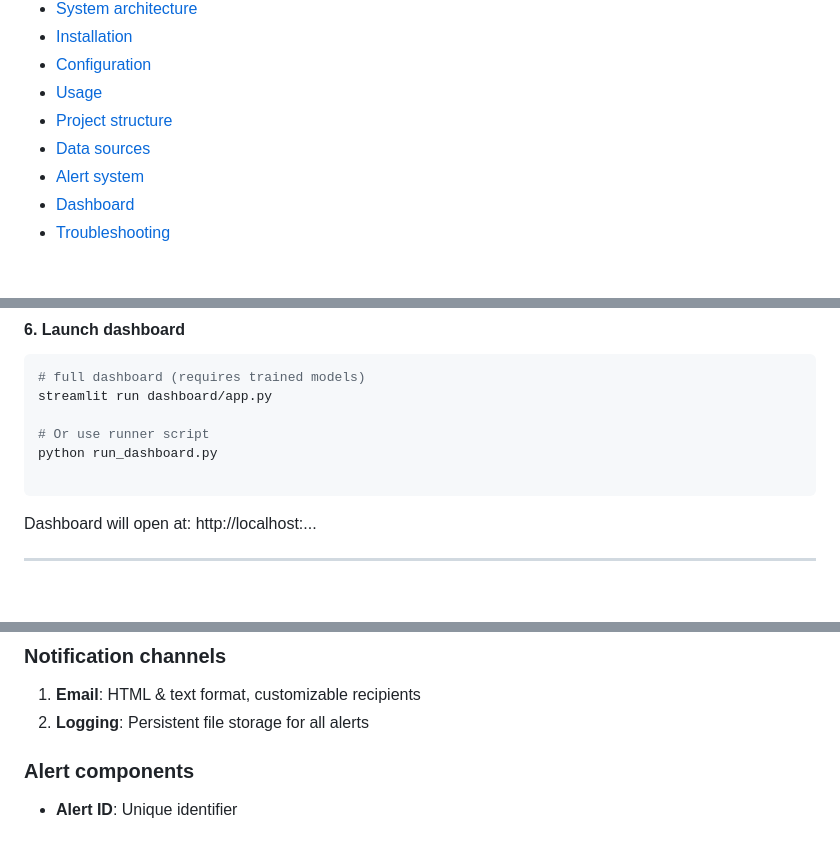
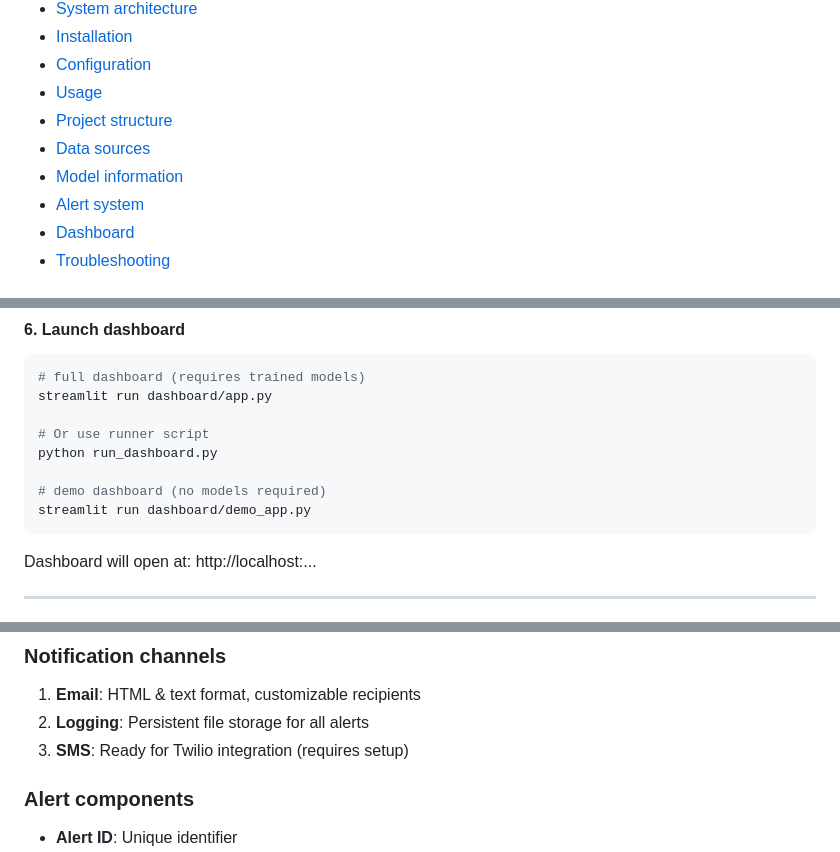
Before and after one commit to nah-yah/earthquake-flood-alert, a Markdown page: README.md, 3 parts joined by grey strips. Drawn GitHub-style; blank space fills up the shorter version.

````diff
--- a/README.md
+++ b/README.md
@@ -17,6 +17,7 @@ A machine learning-powered disaster monitoring and alert system that provides re
 - [Usage](#usage)
 - [Project structure](#project-structure)
 - [Data sources](#data-sources)
+- [Model information](#model-information)
 - [Alert system](#alert-system)
 - [Dashboard](#dashboard)
 - [Troubleshooting](#troubleshooting)
@@ -307,6 +308,8 @@ streamlit run dashboard/app.py
 # Or use runner script
 python run_dashboard.py
 
+# demo dashboard (no models required)
+streamlit run dashboard/demo_app.py
 ```
 
 Dashboard will open at: http://localhost:...
@@ -415,6 +464,7 @@ earthquake-flood-alert/
 
 1. **Email**: HTML & text format, customizable recipients
 2. **Logging**: Persistent file storage for all alerts
+3. **SMS**: Ready for Twilio integration (requires setup)
 
 ### Alert components
 
````
Also changed, not shown: other parts of README.md (+47 -2 lines).
